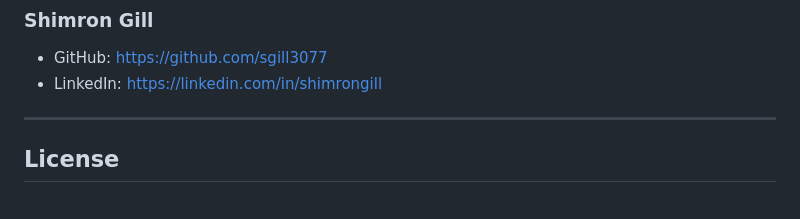
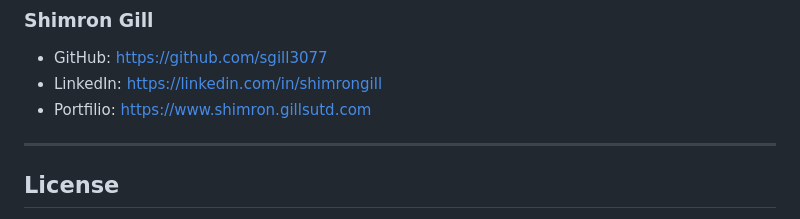
Before and after one commit to sgill3077/resume-website, a Markdown page: README.md, the part around the change. Rendered like a GitHub page.

```diff
--- a/README.md
+++ b/README.md
@@ -105,6 +105,7 @@ http://localhost:8000
 
 - GitHub: https://github.com/sgill3077
 - LinkedIn: https://linkedin.com/in/shimrongill
+- Portfilio: https://www.shimron.gillsutd.com
 
 ---
 
```
